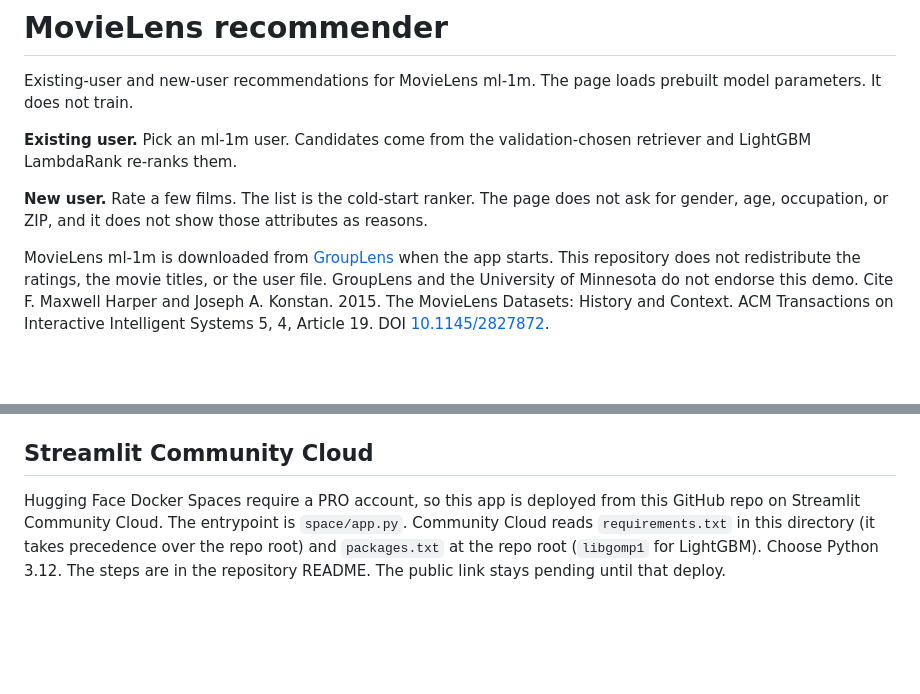
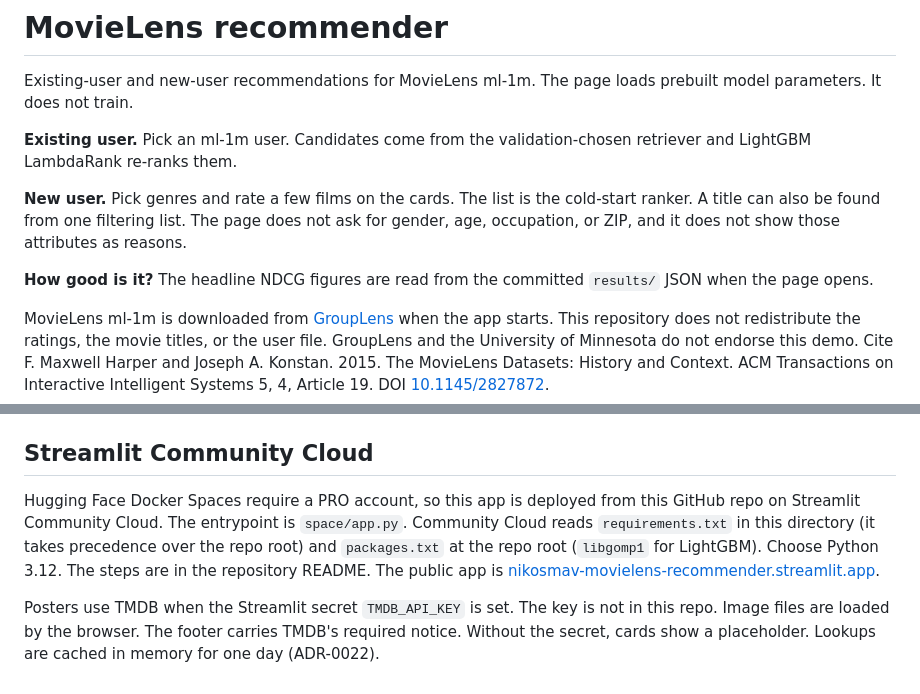
Before and after one commit to NikosMav/movielens-recommender, a Markdown page: space/README.md, 2 parts joined by grey strips. Rendered like a GitHub page; blank space fills up the shorter version.

```diff
--- a/space/README.md
+++ b/space/README.md
@@ -4,7 +4,9 @@ Existing-user and new-user recommendations for MovieLens ml-1m. The page loads p
 
 **Existing user.** Pick an ml-1m user. Candidates come from the validation-chosen retriever and LightGBM LambdaRank re-ranks them.
 
-**New user.** Rate a few films. The list is the cold-start ranker. The page does not ask for gender, age, occupation, or ZIP, and it does not show those attributes as reasons.
+**New user.** Pick genres and rate a few films on the cards. The list is the cold-start ranker. A title can also be found from one filtering list. The page does not ask for gender, age, occupation, or ZIP, and it does not show those attributes as reasons.
+
+**How good is it?** The headline NDCG figures are read from the committed `results/` JSON when the page opens.
 
 MovieLens ml-1m is downloaded from [GroupLens](https://grouplens.org/datasets/movielens/) when the app starts. This repository does not redistribute the ratings, the movie titles, or the user file. GroupLens and the University of Minnesota do not endorse this demo. Cite F. Maxwell Harper and Joseph A. Konstan. 2015. The MovieLens Datasets: History and Context. ACM Transactions on Interactive Intelligent Systems 5, 4, Article 19. DOI [10.1145/2827872](https://doi.org/10.1145/2827872).
 
@@ -20,4 +22,6 @@ If the file is missing or the checksum fails, the page shows `make space-snapsho
 
 ## Streamlit Community Cloud
 
-Hugging Face Docker Spaces require a PRO account, so this app is deployed from this GitHub repo on Streamlit Community Cloud. The entrypoint is `space/app.py`. Community Cloud reads `requirements.txt` in this directory (it takes precedence over the repo root) and `packages.txt` at the repo root (`libgomp1` for LightGBM). Choose Python 3.12. The steps are in the repository README. The public link stays pending until that deploy.
+Hugging Face Docker Spaces require a PRO account, so this app is deployed from this GitHub repo on Streamlit Community Cloud. The entrypoint is `space/app.py`. Community Cloud reads `requirements.txt` in this directory (it takes precedence over the repo root) and `packages.txt` at the repo root (`libgomp1` for LightGBM). Choose Python 3.12. The steps are in the repository README. The public app is [nikosmav-movielens-recommender.streamlit.app](https://nikosmav-movielens-recommender.streamlit.app/).
+
+Posters use TMDB when the Streamlit secret `TMDB_API_KEY` is set. The key is not in this repo. Image files are loaded by the browser. The footer carries TMDB's required notice. Without the secret, cards show a placeholder. Lookups are cached in memory for one day (ADR-0022).
```
Also changed, not shown: README.md (+10 -6 lines), docs/adr/0022-streamlit-demo-posters.md (added, +84 -0 lines), docs/demo/streamlit-new-user.png, docs/demo/streamlit-quality.png (added), docs/demo/streamlit.png, 10 other files.
